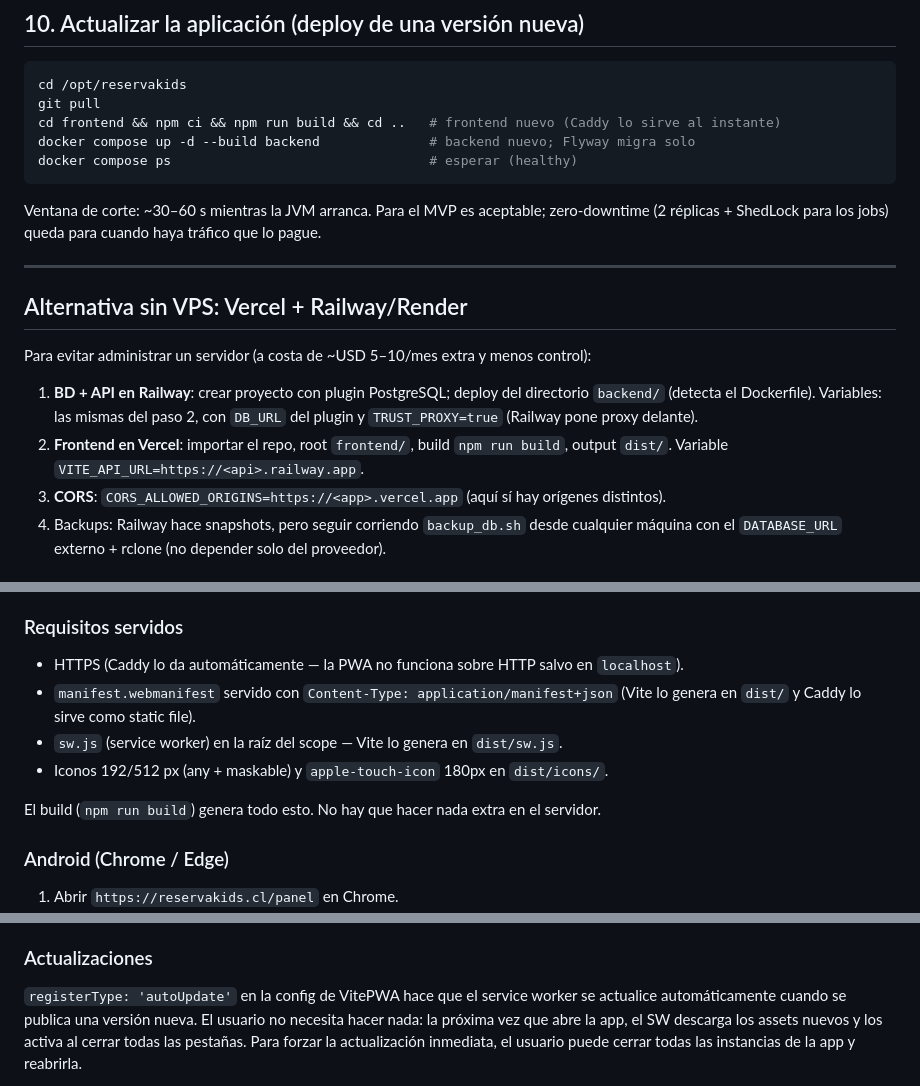
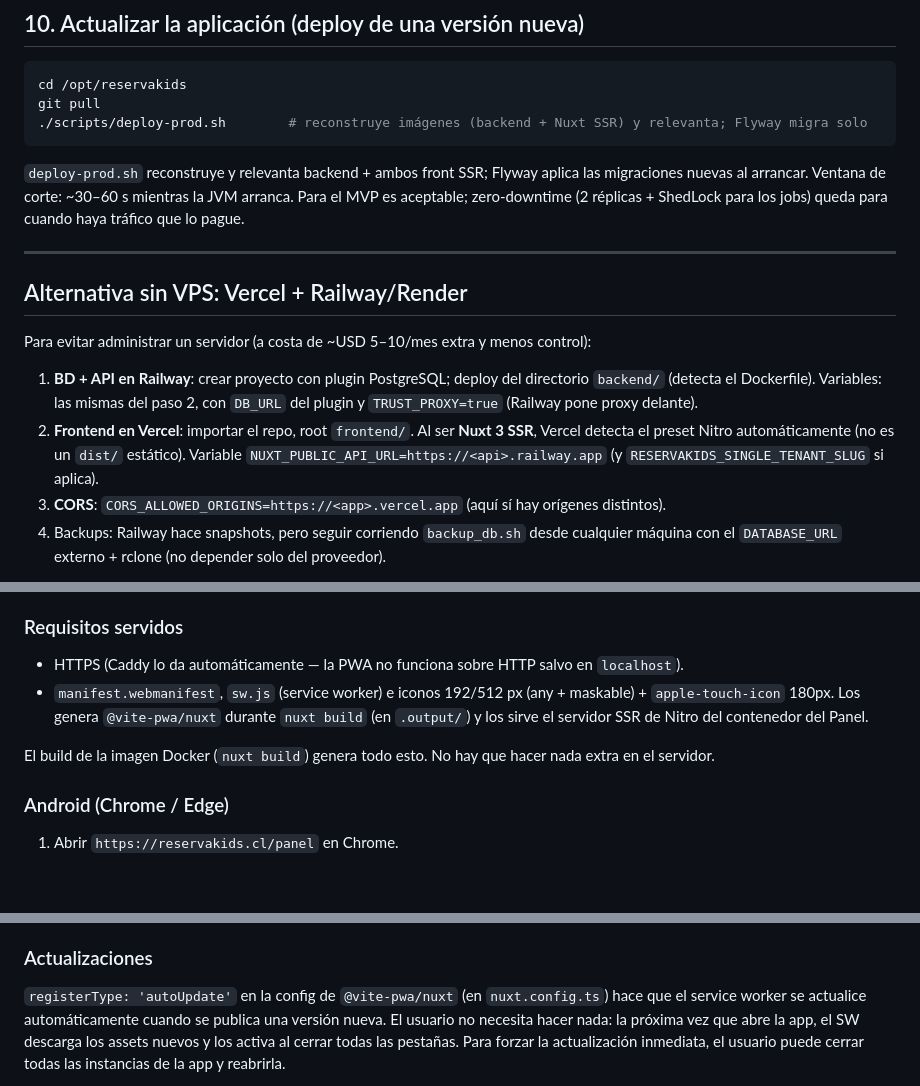
Before and after one commit to m4c4c0-spec/reserva_kids, a Markdown page: docs/MANUAL_DESPLIEGUE.md, 3 parts joined by grey strips. Rendered like a GitHub page; blank space fills up the shorter version.

````diff
--- a/docs/MANUAL_DESPLIEGUE.md
+++ b/docs/MANUAL_DESPLIEGUE.md
@@ -218,12 +250,11 @@ cada ventana semestral (`OPERACION.md` §1).
 ```bash
 cd /opt/reservakids
 git pull
-cd frontend && npm ci && npm run build && cd ..   # frontend nuevo (Caddy lo sirve al instante)
-docker compose up -d --build backend              # backend nuevo; Flyway migra solo
-docker compose ps                                 # esperar (healthy)
+./scripts/deploy-prod.sh        # reconstruye imágenes (backend + Nuxt SSR) y relevanta; Flyway migra solo
 ```
 
-Ventana de corte: ~30–60 s mientras la JVM arranca. Para el MVP es aceptable;
+`deploy-prod.sh` reconstruye y relevanta backend + ambos front SSR; Flyway aplica las migraciones
+nuevas al arrancar. Ventana de corte: ~30–60 s mientras la JVM arranca. Para el MVP es aceptable;
 zero-downtime (2 réplicas + ShedLock para los jobs) queda para cuando haya tráfico que lo pague.
 
 ---
@@ -235,8 +266,9 @@ Para evitar administrar un servidor (a costa de ~USD 5–10/mes extra y menos co
 1. **BD + API en Railway**: crear proyecto con plugin PostgreSQL; deploy del directorio
    `backend/` (detecta el Dockerfile). Variables: las mismas del paso 2, con `DB_URL` del
    plugin y `TRUST_PROXY=true` (Railway pone proxy delante).
-2. **Frontend en Vercel**: importar el repo, root `frontend/`, build `npm run build`,
-   output `dist/`. Variable `VITE_API_URL=https://<api>.railway.app`.
+2. **Frontend en Vercel**: importar el repo, root `frontend/`. Al ser **Nuxt 3 SSR**, Vercel
+   detecta el preset Nitro automáticamente (no es un `dist/` estático). Variable
+   `NUXT_PUBLIC_API_URL=https://<api>.railway.app` (y `RESERVAKIDS_SINGLE_TENANT_SLUG` si aplica).
 3. **CORS**: `CORS_ALLOWED_ORIGINS=https://<app>.vercel.app` (aquí sí hay orígenes distintos).
 4. Backups: Railway hace snapshots, pero seguir corriendo `backup_db.sh` desde cualquier
    máquina con el `DATABASE_URL` externo + rclone (no depender solo del proveedor).
@@ -261,12 +293,11 @@ calendario) siempre son frescas, no se cachean.
 ### Requisitos servidos
 
 - HTTPS (Caddy lo da automáticamente — la PWA no funciona sobre HTTP salvo en `localhost`).
-- `manifest.webmanifest` servido con `Content-Type: application/manifest+json` (Vite lo
-  genera en `dist/` y Caddy lo sirve como static file).
-- `sw.js` (service worker) en la raíz del scope — Vite lo genera en `dist/sw.js`.
-- Iconos 192/512 px (any + maskable) y `apple-touch-icon` 180px en `dist/icons/`.
+- `manifest.webmanifest`, `sw.js` (service worker) e iconos 192/512 px (any + maskable) +
+  `apple-touch-icon` 180px. Los genera `@vite-pwa/nuxt` durante `nuxt build` (en `.output/`)
+  y los sirve el servidor SSR de Nitro del contenedor del Panel.
 
-El build (`npm run build`) genera todo esto. No hay que hacer nada extra en el servidor.
+El build de la imagen Docker (`nuxt build`) genera todo esto. No hay que hacer nada extra en el servidor.
 
 ### Android (Chrome / Edge)
 
@@ -303,7 +334,7 @@ el notch / home indicator gracias a `viewport-fit=cover` + `env(safe-area-inset-
 
 ### Actualizaciones
 
-`registerType: 'autoUpdate'` en la config de VitePWA hace que el service worker se
+`registerType: 'autoUpdate'` en la config de `@vite-pwa/nuxt` (en `nuxt.config.ts`) hace que el service worker se
 actualice automáticamente cuando se publica una versión nueva. El usuario no necesita hacer
 nada: la próxima vez que abre la app, el SW descarga los assets nuevos y los activa al
 cerrar todas las pestañas. Para forzar la actualización inmediata, el usuario puede cerrar
````
Also changed, not shown: other parts of docs/MANUAL_DESPLIEGUE.md (+49 -17 lines), docs/ARQUITECTURA_SINGLE_TENANT.md (+19 -15 lines), docs/BITACORA.md (+35 -0 lines).
